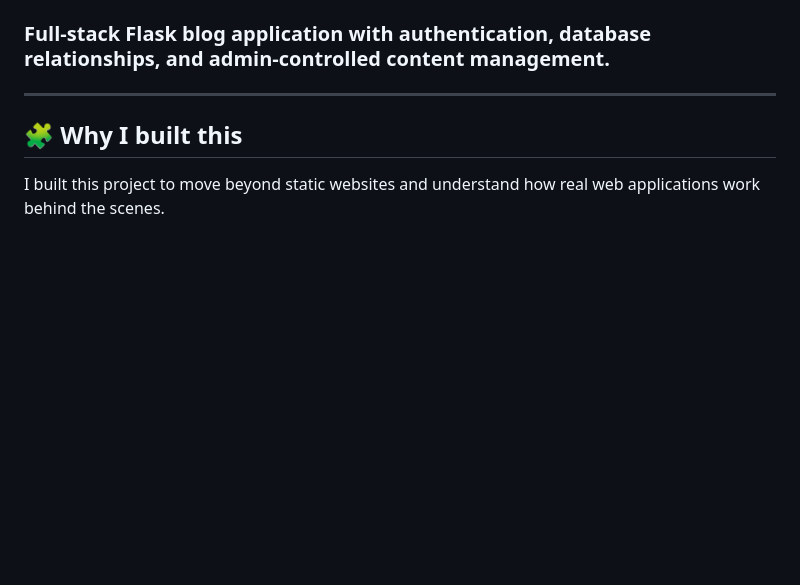
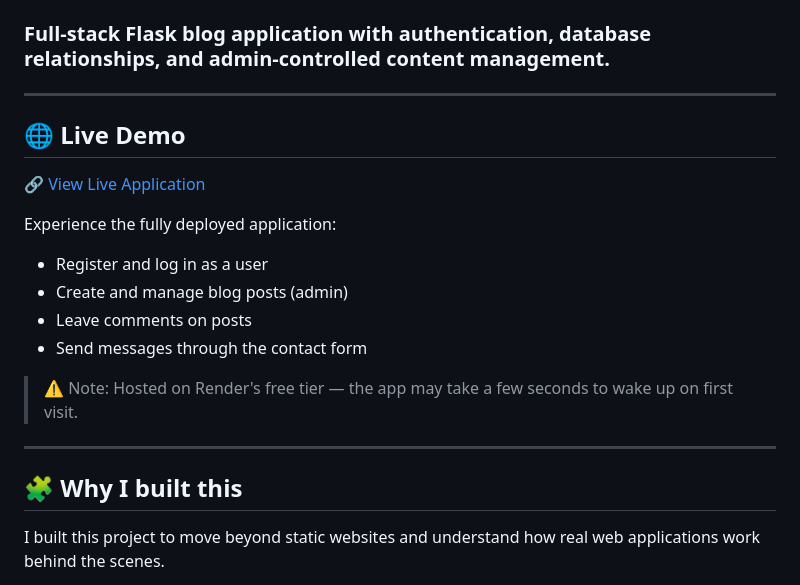
Before and after one commit to fernandogrh/flask-dev-log, a Markdown page: README.md, the part around the change. GitHub-like rendering; blank space fills up the shorter version.

Commit message:
Finalize project: add live demo, improve README, and deploy full-stack Flask app to production

```diff
--- a/README.md
+++ b/README.md
@@ -9,6 +9,22 @@
 ### Full-stack Flask blog application with authentication, database relationships, and admin-controlled content management.
 
 ---
+
+## 🌐 Live Demo
+
+🔗 [View Live Application](https://fernando-dev-log.onrender.com)
+
+Experience the fully deployed application:
+
+- Register and log in as a user
+- Create and manage blog posts (admin)
+- Leave comments on posts
+- Send messages through the contact form
+
+> ⚠️ Note: Hosted on Render's free tier — the app may take a few seconds to wake up on first visit.
+
+---
+
 ## 🧩 Why I built this
 
 I built this project to move beyond static websites and understand how real web applications work behind the scenes.
```
